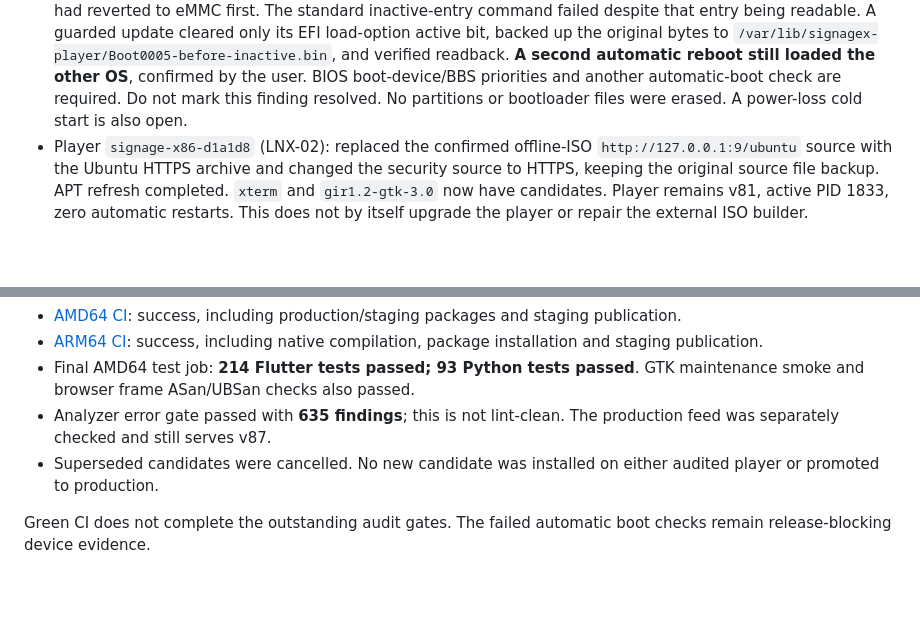
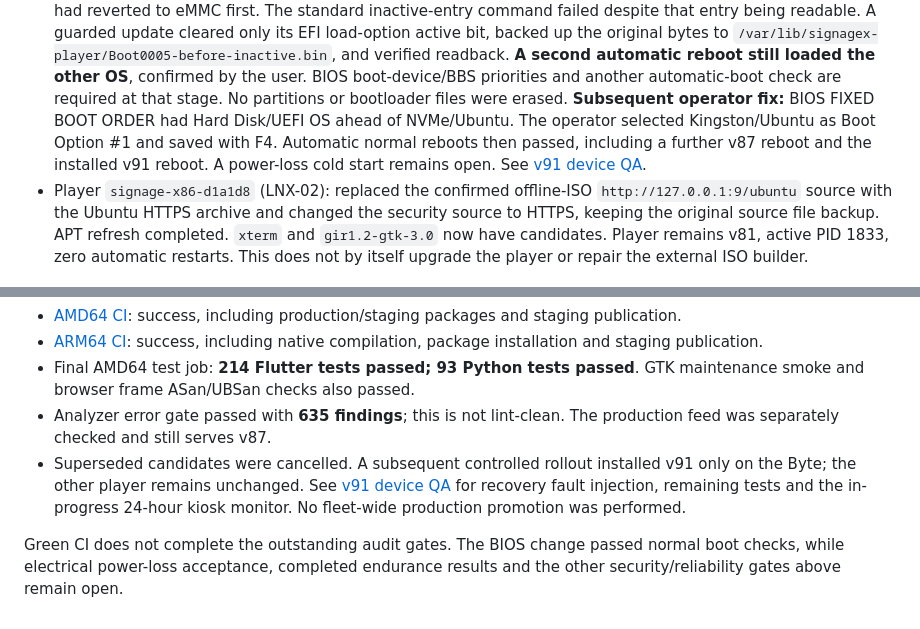
Before and after one commit to techinoid-labs/Signagex-Player-Flutter, a Markdown page: docs/LINUX-RELIABILITY-RELEASE-2026-11-13.md, 2 parts joined by grey strips. Drawn GitHub-style; blank space fills up the shorter version.

Commit message:
Document v91 Byte rollout, recovery tests and active endurance monitor [skip ci]

```diff
--- a/docs/LINUX-RELIABILITY-RELEASE-2026-11-13.md
+++ b/docs/LINUX-RELIABILITY-RELEASE-2026-11-13.md
@@ -60,8 +60,12 @@ production promotion remains gated on the outstanding checks below.
   `/var/lib/signagex-player/Boot0005-before-inactive.bin`, and verified readback.
   **A second automatic reboot still loaded the other OS**, confirmed by the
   user. BIOS boot-device/BBS priorities and another automatic-boot check are
-  required. Do not mark this finding resolved. No partitions or bootloader
-  files were erased. A power-loss cold start is also open.
+  required at that stage. No partitions or bootloader files were erased.
+  **Subsequent operator fix:** BIOS FIXED BOOT ORDER had Hard Disk/UEFI OS
+  ahead of NVMe/Ubuntu. The operator selected Kingston/Ubuntu as Boot Option
+  #1 and saved with F4. Automatic normal reboots then passed, including a
+  further v87 reboot and the installed v91 reboot. A power-loss cold start
+  remains open. See [v91 device QA](LINUX-QA-v91-2026-11-13.md).
 - Player `signage-x86-d1a1d8` (LNX-02): replaced the confirmed offline-ISO
   `http://127.0.0.1:9/ubuntu` source with the Ubuntu HTTPS archive and changed
   the security source to HTTPS, keeping the original source file backup.
@@ -109,8 +113,12 @@ Source commit: `03ed248dd7fc012c921937ee70407624481f9d0f`.
   GTK maintenance smoke and browser frame ASan/UBSan checks also passed.
 - Analyzer error gate passed with **635 findings**; this is not lint-clean.
   The production feed was separately checked and still serves v87.
-- Superseded candidates were cancelled. No new candidate was installed on
-  either audited player or promoted to production.
+- Superseded candidates were cancelled. A subsequent controlled rollout
+  installed v91 only on the Byte; the other player remains unchanged.
+  See [v91 device QA](LINUX-QA-v91-2026-11-13.md) for recovery fault injection,
+  remaining tests and the in-progress 24-hour kiosk monitor. No fleet-wide
+  production promotion was performed.
 
-Green CI does not complete the outstanding audit gates. The failed automatic
-boot checks remain release-blocking device evidence.
+Green CI does not complete the outstanding audit gates. The BIOS change passed
+normal boot checks, while electrical power-loss acceptance, completed endurance
+results and the other security/reliability gates above remain open.
```
Also changed, not shown: docs/LINUX-QA-v91-2026-11-13.md (added, +90 -0 lines).
